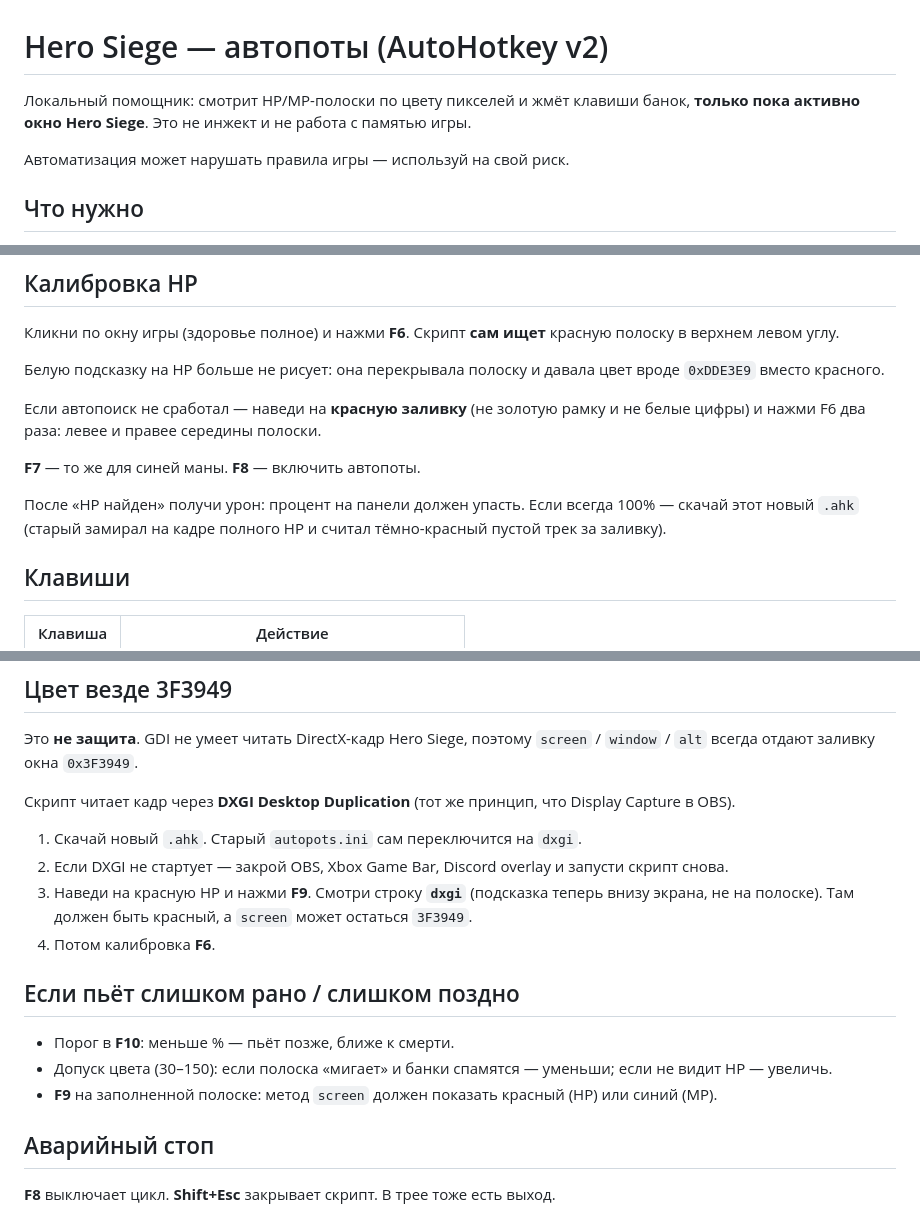
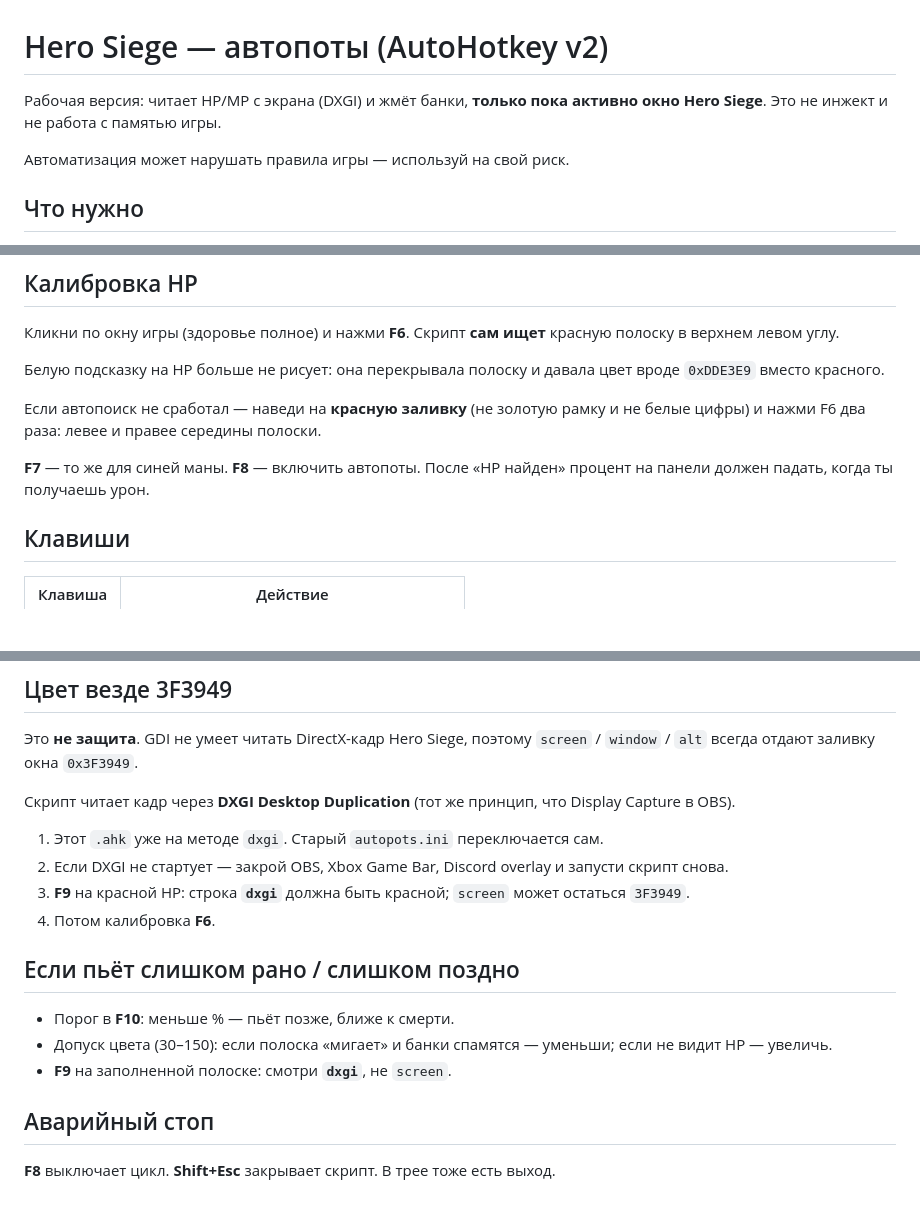
Before and after one commit to SwaTik91/test, a Markdown page: tools/hero-siege-autopots/README.md, 3 parts joined by grey strips. Drawn GitHub-style; blank space fills up the shorter version.

Commit message:
Mark Hero Siege autopots as the working DXGI version
User-confirmed in-game: HP percent updates after F6. README is the
stable guide, not a debug log of the 100% freeze.

Co-authored-by: SwaTik91 <SwaTik91@users.noreply.github.com>

```diff
--- a/tools/hero-siege-autopots/README.md
+++ b/tools/hero-siege-autopots/README.md
@@ -1,6 +1,6 @@
 # Hero Siege — автопоты (AutoHotkey v2)
 
-Локальный помощник: смотрит HP/MP-полоски по цвету пикселей и жмёт клавиши банок, **только пока активно окно Hero Siege**. Это не инжект и не работа с памятью игры.
+Рабочая версия: читает HP/MP с экрана (DXGI) и жмёт банки, **только пока активно окно Hero Siege**. Это не инжект и не работа с памятью игры.
 
 Автоматизация может нарушать правила игры — используй на свой риск.
 
@@ -25,9 +25,7 @@
 
 Если автопоиск не сработал — наведи на **красную заливку** (не золотую рамку и не белые цифры) и нажми F6 два раза: левее и правее середины полоски.
 
-**F7** — то же для синей маны. **F8** — включить автопоты.
-
-После «HP найден» получи урон: процент на панели должен упасть. Если всегда 100% — скачай этот новый `.ahk` (старый замирал на кадре полного HP и считал тёмно-красный пустой трек за заливку).
+**F7** — то же для синей маны. **F8** — включить автопоты. После «HP найден» процент на панели должен падать, когда ты получаешь урон.
 
 ## Клавиши
 
@@ -49,16 +47,16 @@
 
 Скрипт читает кадр через **DXGI Desktop Duplication** (тот же принцип, что Display Capture в OBS).
 
-1. Скачай новый `.ahk`. Старый `autopots.ini` сам переключится на `dxgi`.
+1. Этот `.ahk` уже на методе `dxgi`. Старый `autopots.ini` переключается сам.
 2. Если DXGI не стартует — закрой OBS, Xbox Game Bar, Discord overlay и запусти скрипт снова.
-3. Наведи на красную HP и нажми **F9**. Смотри строку **`dxgi`** (подсказка теперь внизу экрана, не на полоске). Там должен быть красный, а `screen` может остаться `3F3949`.
+3. **F9** на красной HP: строка **`dxgi`** должна быть красной; `screen` может остаться `3F3949`.
 4. Потом калибровка **F6**.
 
 ## Если пьёт слишком рано / слишком поздно
 
 - Порог в **F10**: меньше % — пьёт позже, ближе к смерти.
 - Допуск цвета (30–150): если полоска «мигает» и банки спамятся — уменьши; если не видит HP — увеличь.
-- **F9** на заполненной полоске: метод `screen` должен показать красный (HP) или синий (MP).
+- **F9** на заполненной полоске: смотри **`dxgi`**, не `screen`.
 
 ## Аварийный стоп
 
```
